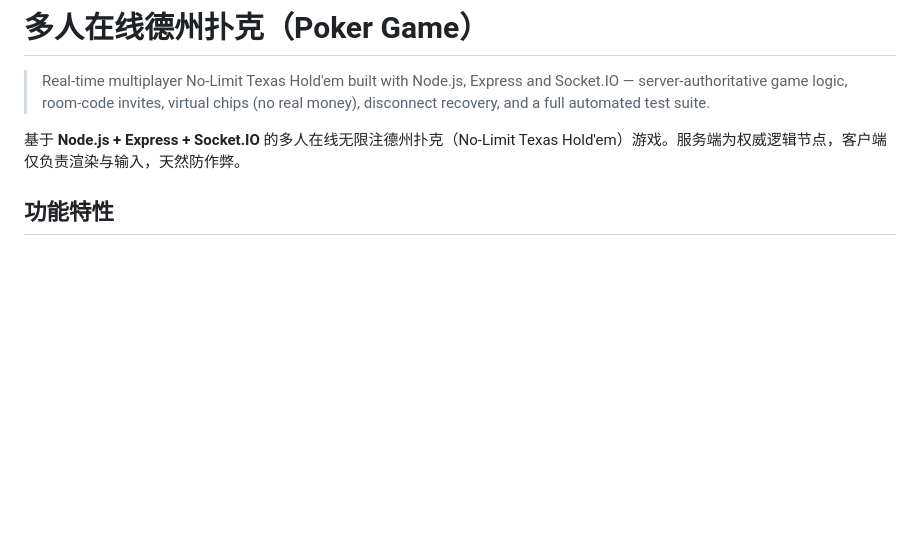
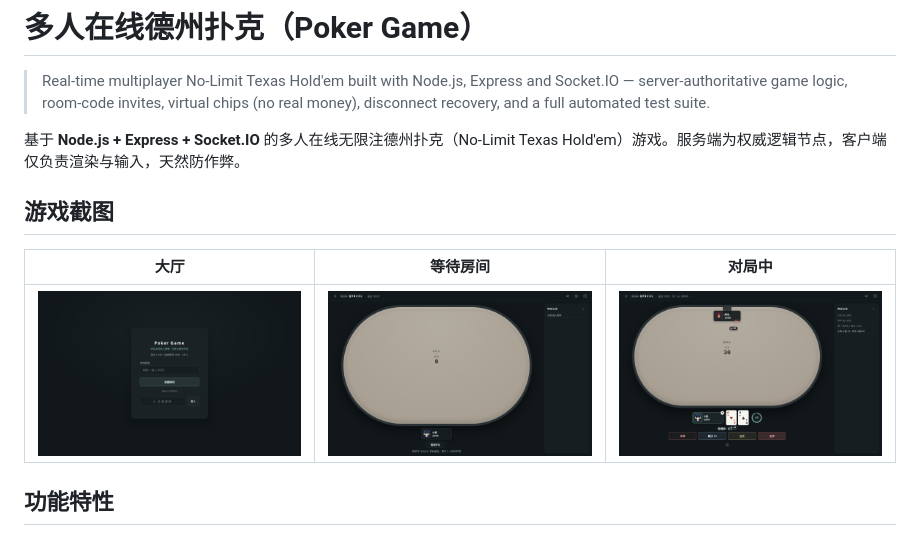
Before and after one commit to yyyyyxs-afk/poker-game, a Markdown page: README.md, the part around the change. Drawn GitHub-style; blank space fills up the shorter version.

Commit message:
docs: add screenshots section to README

```diff
--- a/README.md
+++ b/README.md
@@ -3,6 +3,12 @@
 > Real-time multiplayer No-Limit Texas Hold'em built with Node.js, Express and Socket.IO — server-authoritative game logic, room-code invites, virtual chips (no real money), disconnect recovery, and a full automated test suite.
 
 基于 **Node.js + Express + Socket.IO** 的多人在线无限注德州扑克（No-Limit Texas Hold'em）游戏。服务端为权威逻辑节点，客户端仅负责渲染与输入，天然防作弊。
+
+## 游戏截图
+
+| 大厅 | 等待房间 | 对局中 |
+| --- | --- | --- |
+| ![大厅](docs/screenshots/lobby.png) | ![等待房间](docs/screenshots/waiting-room.png) | ![对局中](docs/screenshots/gameplay.png) |
 
 ## 功能特性
 
```
